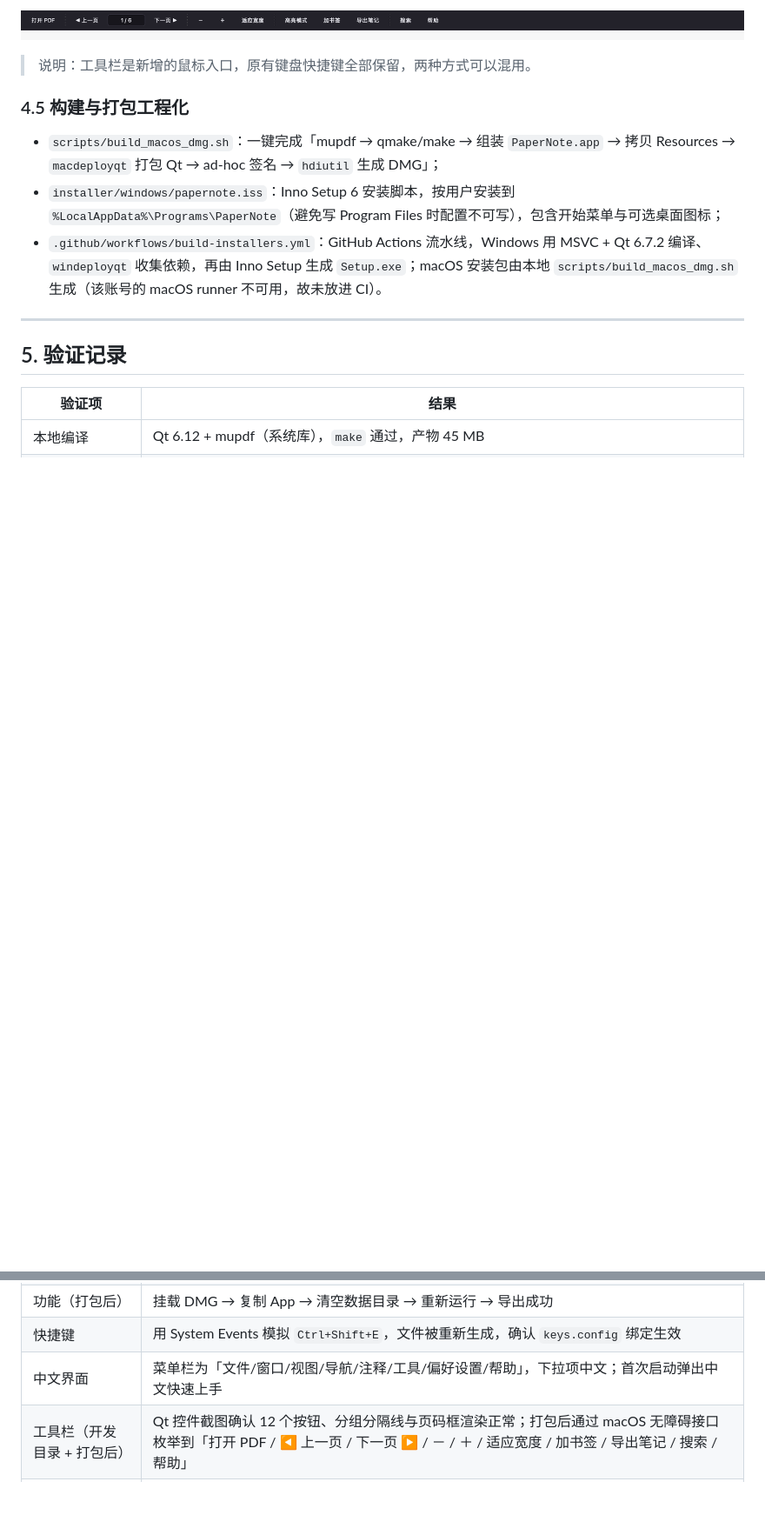
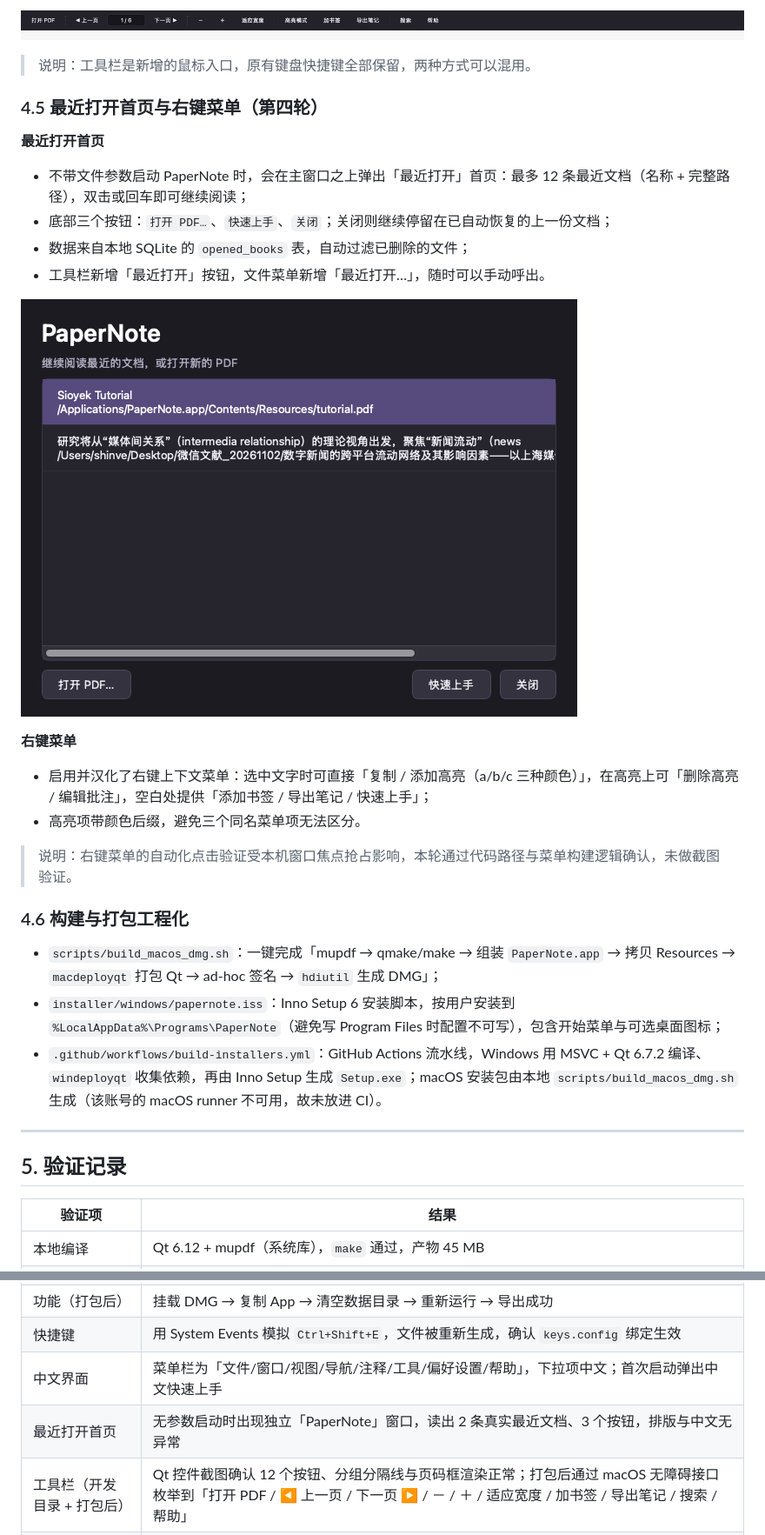
Before and after one commit to lottshin/PaperNote, a Markdown page: docs/修改说明.md, 2 parts joined by grey strips. Shown at 87% size. Drawn GitHub-style; pictures changed too: docs/assets/papernote-home.png (added); blank space fills up the shorter version.

Commit message:
feat(ui): recent-documents home screen and translated right-click menu

```diff
--- a/docs/修改说明.md
+++ b/docs/修改说明.md
@@ -145,7 +145,25 @@ CREATE TABLE highlights (
 
 > 说明：工具栏是新增的鼠标入口，原有键盘快捷键全部保留，两种方式可以混用。
 
-### 4.5 构建与打包工程化
+### 4.5 最近打开首页与右键菜单（第四轮）
+
+**最近打开首页**
+
+- 不带文件参数启动 PaperNote 时，会在主窗口之上弹出「最近打开」首页：最多 12 条最近文档（名称 + 完整路径），双击或回车即可继续阅读；
+- 底部三个按钮：`打开 PDF…`、`快速上手`、`关闭`；关闭则继续停留在已自动恢复的上一份文档；
+- 数据来自本地 SQLite 的 `opened_books` 表，自动过滤已删除的文件；
+- 工具栏新增「最近打开」按钮，文件菜单新增「最近打开…」，随时可以手动呼出。
+
+![最近打开首页](assets/papernote-home.png)
+
+**右键菜单**
+
+- 启用并汉化了右键上下文菜单：选中文字时可直接「复制 / 添加高亮（a/b/c 三种颜色）」，在高亮上可「删除高亮 / 编辑批注」，空白处提供「添加书签 / 导出笔记 / 快速上手」；
+- 高亮项带颜色后缀，避免三个同名菜单项无法区分。
+
+> 说明：右键菜单的自动化点击验证受本机窗口焦点抢占影响，本轮通过代码路径与菜单构建逻辑确认，未做截图验证。
+
+### 4.6 构建与打包工程化
 
 - `scripts/build_macos_dmg.sh`：一键完成「mupdf → qmake/make → 组装 `PaperNote.app` → 拷贝 Resources → `macdeployqt` 打包 Qt → ad-hoc 签名 → `hdiutil` 生成 DMG」；
 - `installer/windows/papernote.iss`：Inno Setup 6 安装脚本，按用户安装到 `%LocalAppData%\Programs\PaperNote`（避免写 Program Files 时配置不可写），包含开始菜单与可选桌面图标；
@@ -162,6 +180,7 @@ CREATE TABLE highlights (
 | 功能（打包后） | 挂载 DMG → 复制 App → 清空数据目录 → 重新运行 → 导出成功 |
 | 快捷键 | 用 System Events 模拟 `Ctrl+Shift+E`，文件被重新生成，确认 `keys.config` 绑定生效 |
 | 中文界面 | 菜单栏为「文件/窗口/视图/导航/注释/工具/偏好设置/帮助」，下拉项中文；首次启动弹出中文快速上手 |
+| 最近打开首页 | 无参数启动时出现独立「PaperNote」窗口，读出 2 条真实最近文档、3 个按钮，排版与中文无异常 |
 | 工具栏（开发目录 + 打包后） | Qt 控件截图确认 12 个按钮、分组分隔线与页码框渲染正常；打包后通过 macOS 无障碍接口枚举到「打开 PDF / ◀ 上一页 / 下一页 ▶ / － / ＋ / 适应宽度 / 加书签 / 导出笔记 / 搜索 / 帮助」 |
 | 界面截图 | 标题栏 `papernote-test.pdf · PaperNote`，PDF 正常渲染，状态栏显示「已导出 3 条标注到 …」 |
 
```
Also changed, not shown: other parts of docs/修改说明.md (+4 -1 lines), 8 other files.
